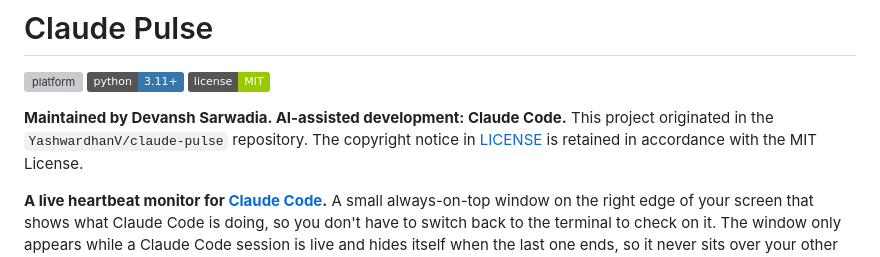
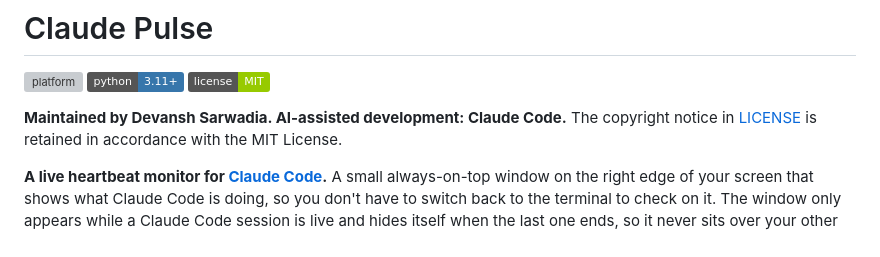
Before and after one commit to HYPERIONDS/claude-pulse, a Markdown page: README.md, the part around the change. Rendered like a GitHub page; badges without logos; grey boxes are pictures that could not be loaded.

```diff
--- a/README.md
+++ b/README.md
@@ -4,8 +4,7 @@
 ![python](https://img.shields.io/badge/python-3.11%2B-3776ab)
 [![license](https://img.shields.io/badge/license-MIT-green)](LICENSE)
 
-**Maintained by Devansh Sarwadia. AI-assisted development: Claude Code.** This project
-originated in the `YashwardhanV/claude-pulse` repository. The copyright notice in [LICENSE](LICENSE)
+**Maintained by Devansh Sarwadia. AI-assisted development: Claude Code.** The copyright notice in [LICENSE](LICENSE)
 is retained in accordance with the MIT License.
 
 **A live heartbeat monitor for [Claude Code](https://code.claude.com).** A small always-on-top window on the right edge of your screen that shows what Claude Code is
```
